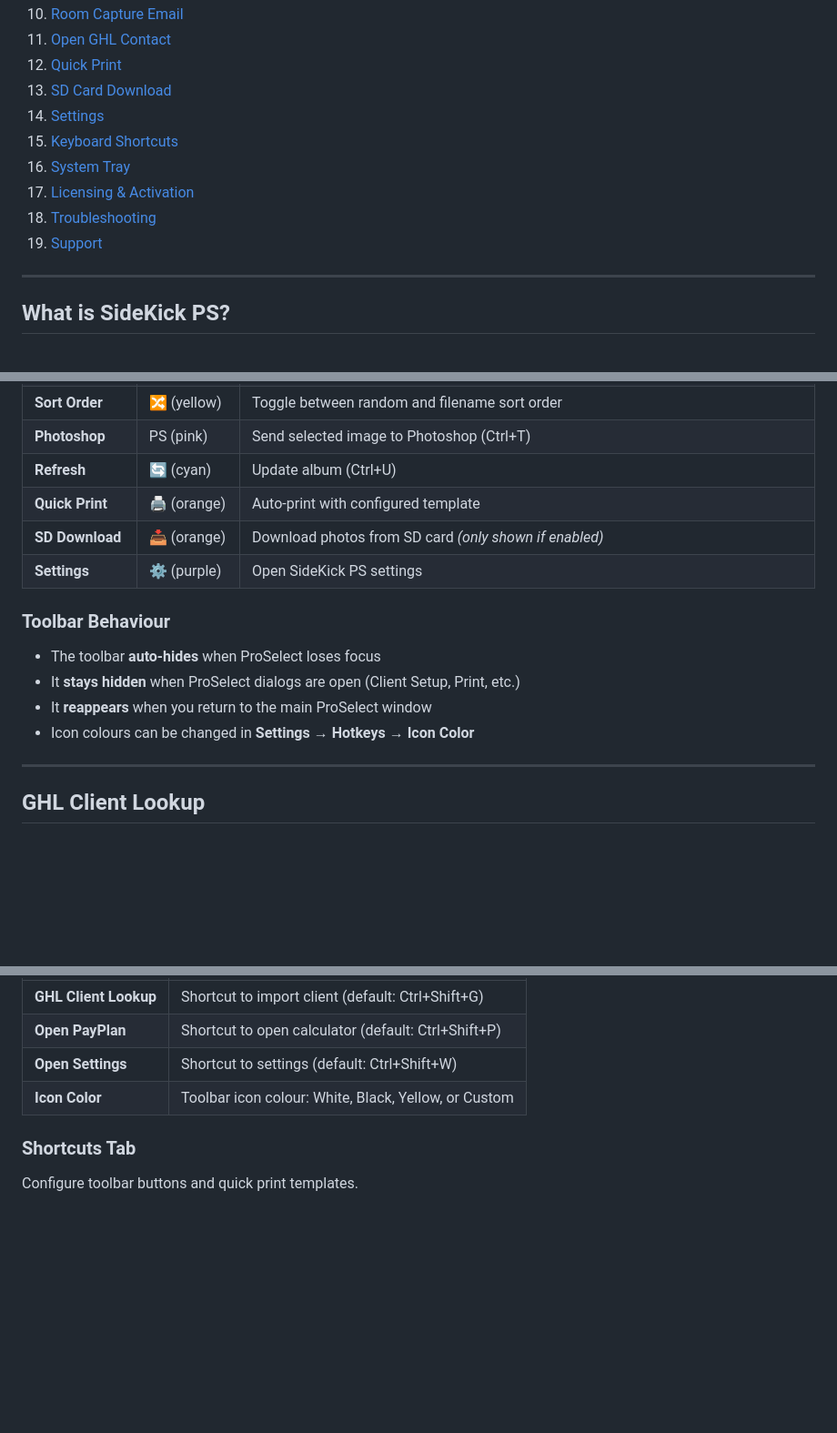
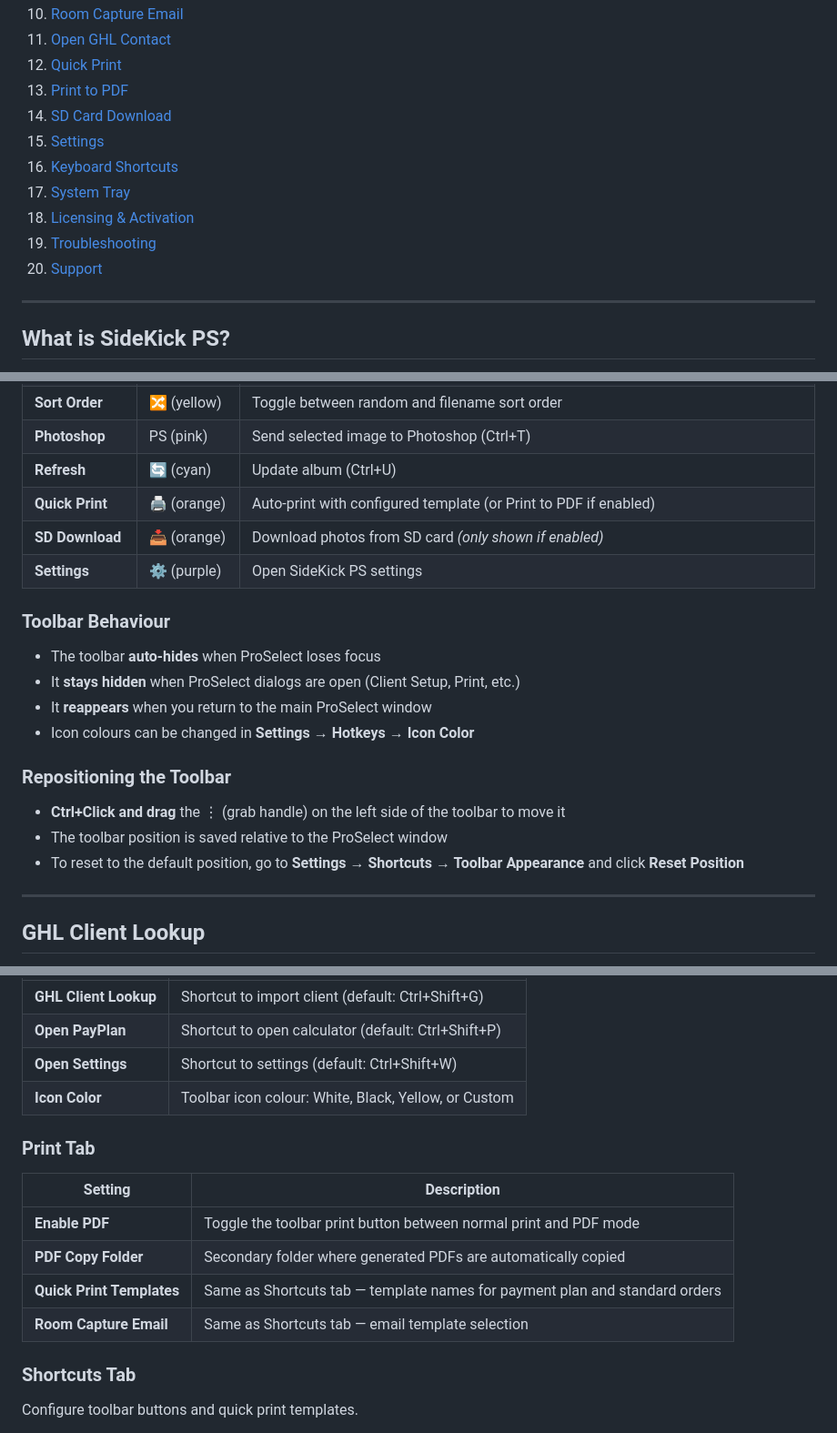
Before and after one commit to GuyMayer/SideKick_PS, a Markdown page: SideKick_PS_Manual.md, 3 parts joined by grey strips. Shown at 91% size. Rendered like a GitHub page; blank space fills up the shorter version.

```diff
--- a/SideKick_PS_Manual.md
+++ b/SideKick_PS_Manual.md
@@ -18,13 +18,14 @@
 10. [Room Capture Email](#room-capture-email)
 11. [Open GHL Contact](#open-ghl-contact)
 12. [Quick Print](#quick-print)
-13. [SD Card Download](#sd-card-download)
-14. [Settings](#settings)
-15. [Keyboard Shortcuts](#keyboard-shortcuts)
-16. [System Tray](#system-tray)
-17. [Licensing & Activation](#licensing--activation)
-18. [Troubleshooting](#troubleshooting)
-19. [Support](#support)
+13. [Print to PDF](#print-to-pdf)
+14. [SD Card Download](#sd-card-download)
+15. [Settings](#settings)
+16. [Keyboard Shortcuts](#keyboard-shortcuts)
+17. [System Tray](#system-tray)
+18. [Licensing & Activation](#licensing--activation)
+19. [Troubleshooting](#troubleshooting)
+20. [Support](#support)
 
 ---
 
@@ -86,7 +87,7 @@ When ProSelect is open, a floating toolbar appears docked to the ProSelect title
 | **Sort Order** | 🔀 (yellow) | Toggle between random and filename sort order |
 | **Photoshop** | PS (pink) | Send selected image to Photoshop (Ctrl+T) |
 | **Refresh** | 🔄 (cyan) | Update album (Ctrl+U) |
-| **Quick Print** | 🖨 (orange) | Auto-print with configured template |
+| **Quick Print** | 🖨 (orange) | Auto-print with configured template (or Print to PDF if enabled) |
 | **SD Download** | 📥 (orange) | Download photos from SD card *(only shown if enabled)* |
 | **Settings** | ⚙ (purple) | Open SideKick PS settings |
 
@@ -96,6 +97,12 @@ When ProSelect is open, a floating toolbar appears docked to the ProSelect title
 - It **stays hidden** when ProSelect dialogs are open (Client Setup, Print, etc.)
 - It **reappears** when you return to the main ProSelect window
 - Icon colours can be changed in **Settings → Hotkeys → Icon Color**
+
+### Repositioning the Toolbar
+
+- **Ctrl+Click and drag** the ⋮ (grab handle) on the left side of the toolbar to move it
+- The toolbar position is saved relative to the ProSelect window
+- To reset to the default position, go to **Settings → Shortcuts → Toolbar Appearance** and click **Reset Position**
 
 ---
 
@@ -469,6 +520,15 @@ Open Settings from the toolbar (⚙ button), system tray, or press **Ctrl+Shift+
 | **Open Settings** | Shortcut to settings (default: Ctrl+Shift+W) |
 | **Icon Color** | Toolbar icon colour: White, Black, Yellow, or Custom |
 
+### Print Tab
+
+| Setting | Description |
+|---|---|
+| **Enable PDF** | Toggle the toolbar print button between normal print and PDF mode |
+| **PDF Copy Folder** | Secondary folder where generated PDFs are automatically copied |
+| **Quick Print Templates** | Same as Shortcuts tab — template names for payment plan and standard orders |
+| **Room Capture Email** | Same as Shortcuts tab — email template selection |
+
 ### Shortcuts Tab
 
 Configure toolbar buttons and quick print templates.
```
Also changed, not shown: other parts of SideKick_PS_Manual.md (+58 -2 lines).
